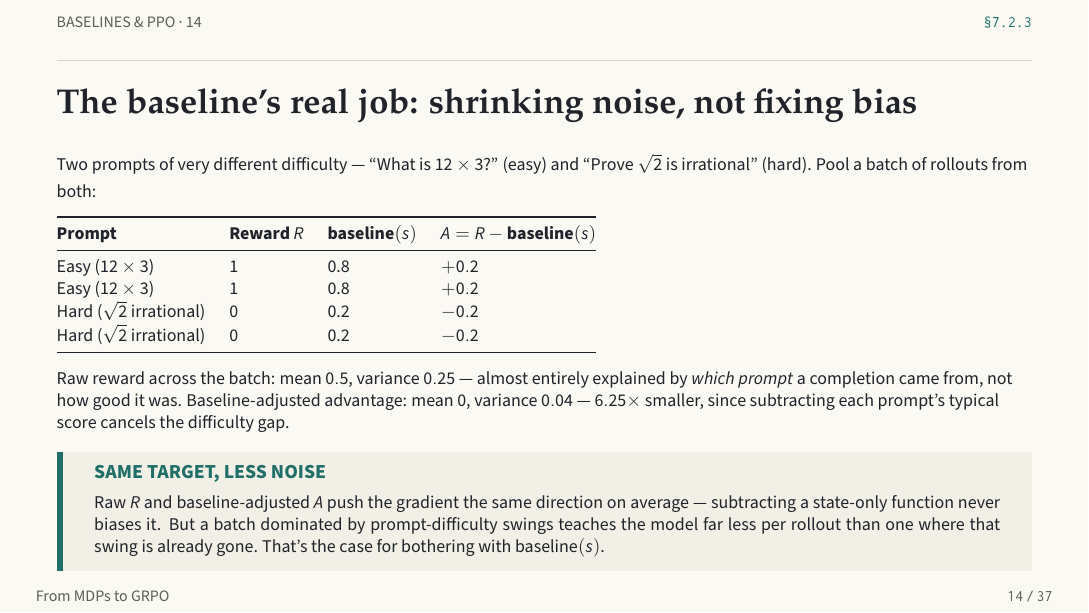
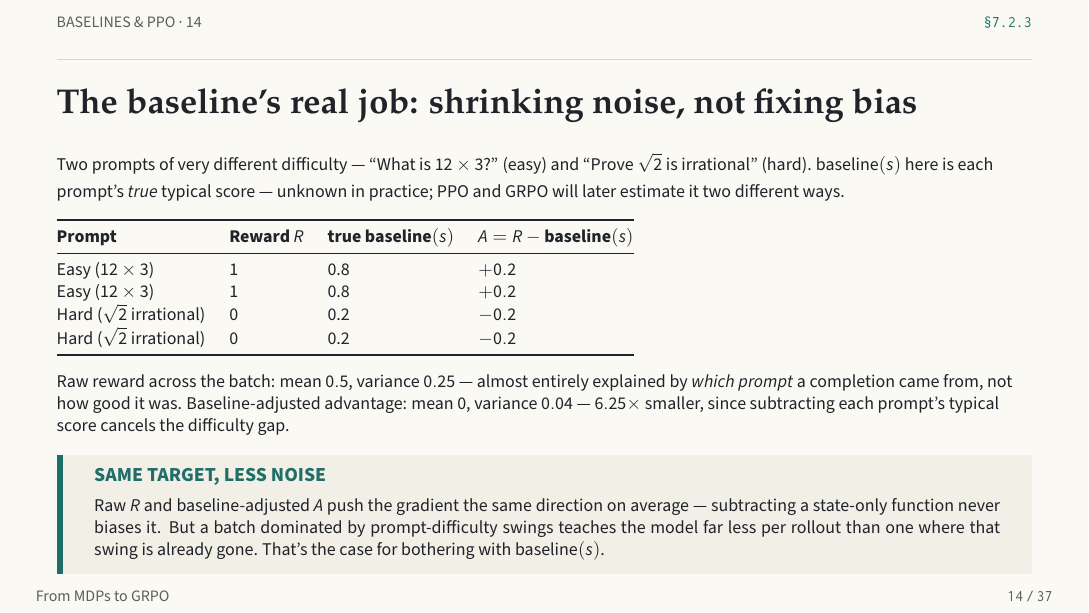
Before and after one commit to yonadavGit/DeepSeek-RL-Visualization, LaTeX slides (grpo-slides.tex): page 14 of 37. Compiled offline with pdfLaTeX.

Commit message:
Clarify the baseline example uses the true (oracle) baseline, not GRPO's
The 0.8/0.2 baseline values looked like GRPO's in-batch group mean, but
weren't consistent with one -- the two shown samples per prompt share
one reward, so a literal group mean would be 1.0/0.0, not 0.8/0.2, and
every advantage would collapse to zero. Slide sits before PPO/GRPO are
introduced, so labeled baseline(s) explicitly as the unknown true
typical score both methods later estimate differently.

Co-Authored-By: Claude Sonnet 5 <noreply@anthropic.com>

```diff
--- a/grpo-slides.tex
+++ b/grpo-slides.tex
@@ -373,12 +373,12 @@ $A_k = R_k - \text{baseline}(s_k)$
 \begin{frame}
 \eyebrow{Baselines \& PPO \textperiodcentered\ 14}{\S7.2.3}
 \headline{The baseline's real job: shrinking noise, not fixing bias}
-{\footnotesize\color{ink}Two prompts of very different difficulty --- ``What is $12\times 3$?'' (easy) and ``Prove $\sqrt{2}$ is irrational'' (hard). Pool a batch of rollouts from both:}
+{\footnotesize\color{ink}Two prompts of very different difficulty --- ``What is $12\times 3$?'' (easy) and ``Prove $\sqrt{2}$ is irrational'' (hard). $\text{baseline}(s)$ here is each prompt's \textit{true} typical score --- unknown in practice; PPO and GRPO will later estimate it two different ways.}
 \par\vspace{3pt}
 \footnotesize
 \begin{tabular}{@{} l l l l @{}}
 \toprule
-\textbf{Prompt} & \textbf{Reward $R$} & \textbf{baseline$(s)$} & \textbf{$A=R-\text{baseline}(s)$} \\
+\textbf{Prompt} & \textbf{Reward $R$} & \textbf{true baseline$(s)$} & \textbf{$A=R-\text{baseline}(s)$} \\
 \midrule
 Easy ($12\times3$) & 1 & 0.8 & $+0.2$ \\
 Easy ($12\times3$) & 1 & 0.8 & $+0.2$ \\
```
Also changed, not shown: grpo-slides.pdf.
